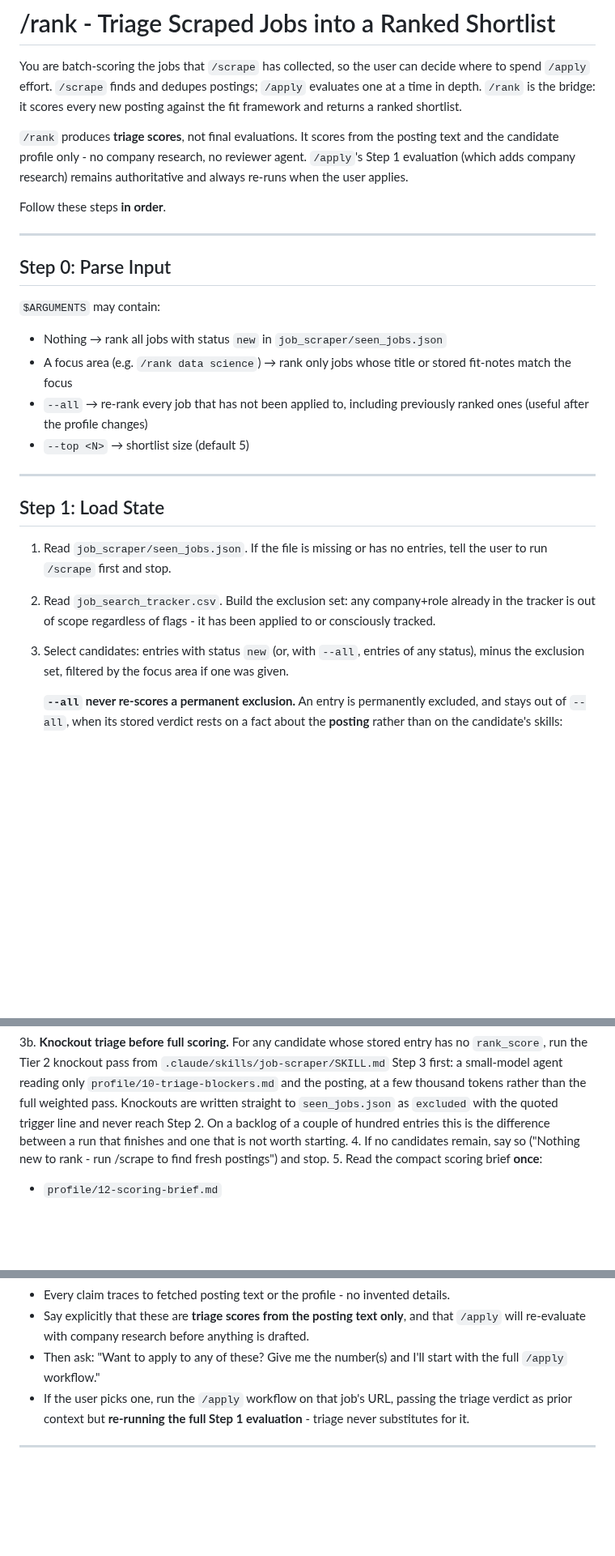
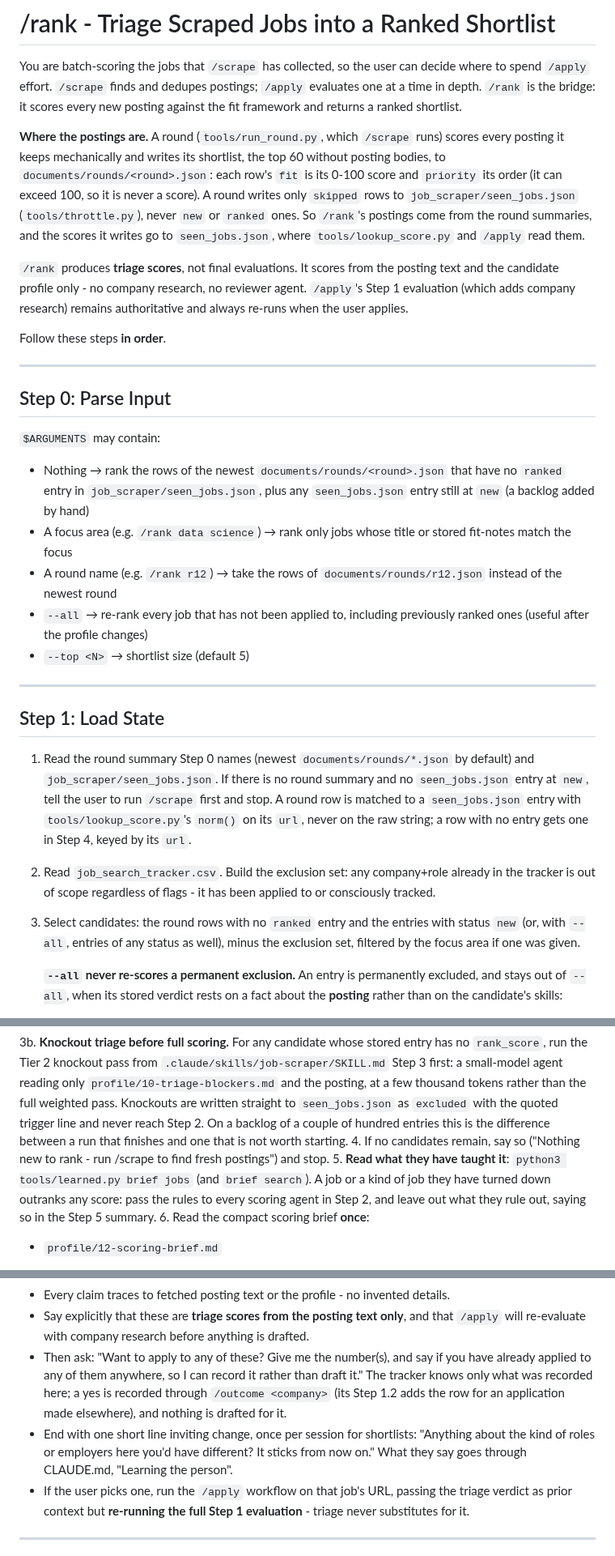
Before and after one commit to aranculleton/last-job-search, a Markdown page: .claude/commands/rank.md, 3 parts joined by grey strips. Shown at 81% size. Rendered like a GitHub page; blank space fills up the shorter version.

```diff
--- a/.claude/commands/rank.md
+++ b/.claude/commands/rank.md
@@ -1,6 +1,14 @@
 # /rank - Triage Scraped Jobs into a Ranked Shortlist
 
 You are batch-scoring the jobs that `/scrape` has collected, so the user can decide where to spend `/apply` effort. `/scrape` finds and dedupes postings; `/apply` evaluates one at a time in depth. `/rank` is the bridge: it scores every new posting against the fit framework and returns a ranked shortlist.
+
+**Where the postings are.** A round (`tools/run_round.py`, which `/scrape` runs) scores every
+posting it keeps mechanically and writes its shortlist, the top 60 without posting bodies, to
+`documents/rounds/<round>.json`: each row's `fit` is its 0-100 score and `priority` its order
+(it can exceed 100, so it is never a score). A round writes only `skipped` rows to
+`job_scraper/seen_jobs.json` (`tools/throttle.py`), never `new` or `ranked` ones. So `/rank`'s postings come from the
+round summaries, and the scores it writes go to `seen_jobs.json`, where `tools/lookup_score.py`
+and `/apply` read them.
 
 `/rank` produces **triage scores**, not final evaluations. It scores from the posting text and the candidate profile only - no company research, no reviewer agent. `/apply`'s Step 1 evaluation (which adds company research) remains authoritative and always re-runs when the user applies.
 
@@ -12,8 +20,9 @@ Follow these steps **in order**.
 
 `$ARGUMENTS` may contain:
 
-- Nothing → rank all jobs with status `new` in `job_scraper/seen_jobs.json`
+- Nothing → rank the rows of the newest `documents/rounds/<round>.json` that have no `ranked` entry in `job_scraper/seen_jobs.json`, plus any `seen_jobs.json` entry still at `new` (a backlog added by hand)
 - A focus area (e.g. `/rank data science`) → rank only jobs whose title or stored fit-notes match the focus
+- A round name (e.g. `/rank r12`) → take the rows of `documents/rounds/r12.json` instead of the newest round
 - `--all` → re-rank every job that has not been applied to, including previously ranked ones (useful after the profile changes)
 - `--top <N>` → shortlist size (default 5)
 
@@ -21,10 +30,11 @@ Follow these steps **in order**.
 
 ## Step 1: Load State
 
-1. Read `job_scraper/seen_jobs.json`. If the file is missing or has no entries, tell the user to run `/scrape` first and stop.
+1. Read the round summary Step 0 names (newest `documents/rounds/*.json` by default) and `job_scraper/seen_jobs.json`. If there is no round summary and no `seen_jobs.json` entry at `new`, tell the user to run `/scrape` first and stop. A round row is matched to a `seen_jobs.json` entry with `tools/lookup_score.py`'s `norm()` on its `url`, never on the raw string; a row with no entry gets one in Step 4, keyed by its `url`.
 2. Read `job_search_tracker.csv`. Build the exclusion set: any company+role already in the tracker is out of scope regardless of flags - it has been applied to or consciously tracked.
-3. Select candidates: entries with status `new` (or, with `--all`, entries of any status), minus
-   the exclusion set, filtered by the focus area if one was given.
+3. Select candidates: the round rows with no `ranked` entry and the entries with status `new`
+   (or, with `--all`, entries of any status as well), minus the exclusion set, filtered by the
+   focus area if one was given.
 
    **`--all` never re-scores a permanent exclusion.** An entry is permanently excluded, and stays
    out of `--all`, when its stored verdict rests on a fact about the **posting** rather than on
@@ -59,7 +69,10 @@ Follow these steps **in order**.
    backlog of a couple of hundred entries this is the difference between a run that finishes and
    one that is not worth starting.
 4. If no candidates remain, say so ("Nothing new to rank - run /scrape to find fresh postings") and stop.
-5. Read the compact scoring brief **once**:
+5. **Read what they have taught it**: `python3 tools/learned.py brief jobs` (and `brief search`).
+   A job or a kind of job they have turned down outranks any score: pass the rules to every
+   scoring agent in Step 2, and leave out what they rule out, saying so in the Step 5 summary.
+6. Read the compact scoring brief **once**:
    - `profile/12-scoring-brief.md`
 
    That file is the rubric and the candidate facts, distilled for exactly this purpose. Read
@@ -169,7 +183,8 @@ Rules for the presentation:
 - A shortlisted job with `language_gate: FLAG` gets a ⚠ marker next to its Title (same treatment as a location FLAG) and its `language_note` quoted in that job's "Why these ranked highest" writeup, so the language-level gap is visible without digging into the raw JSON.
 - Every claim traces to fetched posting text or the profile - no invented details.
 - Say explicitly that these are **triage scores from the posting text only**, and that `/apply` will re-evaluate with company research before anything is drafted.
-- Then ask: "Want to apply to any of these? Give me the number(s) and I'll start with the full `/apply` workflow."
+- Then ask: "Want to apply to any of these? Give me the number(s), and say if you have already applied to any of them anywhere, so I can record it rather than draft it." The tracker knows only what was recorded here; a yes is recorded through `/outcome <company>` (its Step 1.2 adds the row for an application made elsewhere), and nothing is drafted for it.
+- End with one short line inviting change, once per session for shortlists: "Anything about the kind of roles or employers here you'd have different? It sticks from now on." What they say goes through CLAUDE.md, "Learning the person".
 - If the user picks one, run the `/apply` workflow on that job's URL, passing the triage verdict as prior context but **re-running the full Step 1 evaluation** - triage never substitutes for it.
 
 ---
```
Also changed, not shown: other parts of .claude/commands/rank.md (+2 -1 lines), .claude/commands/notion-sync.md (+11 -11 lines).
